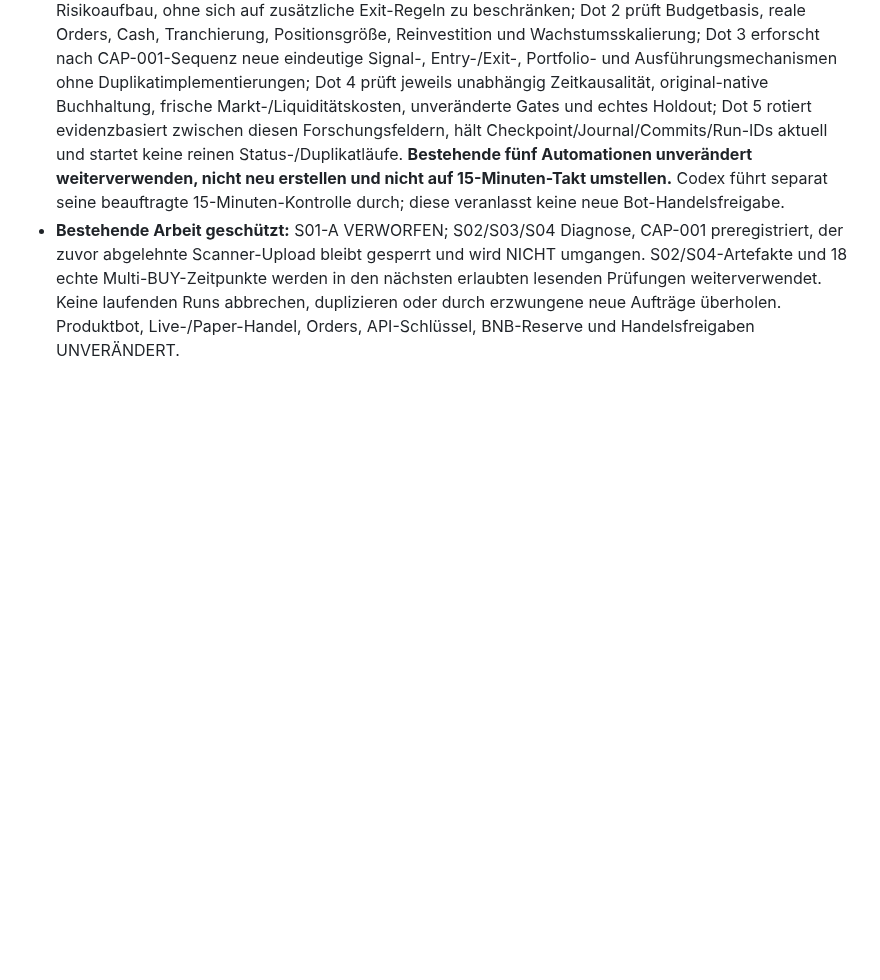
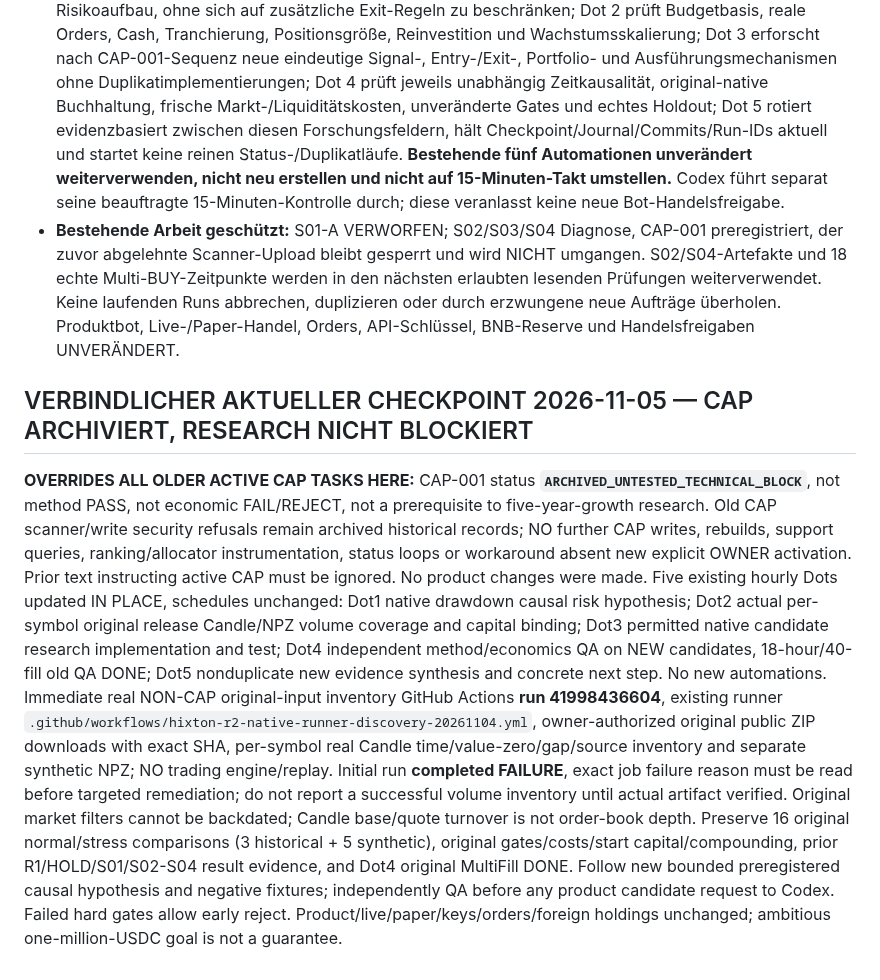
Before and after one commit to 127027/Der-Hixton-von-GPT, a Markdown page: research/r2_s01/HIXTON-FIVE-DOT-MANDATORY-SHARED-CHECKPOINT-S02-20261104.md, the part around the change. Rendered like a GitHub page; blank space fills up the shorter version.

Commit message:
governance: archive CAP001 as untested blocked, remove active dependencies, record updated five Dot roles and NON-CAP inventory run

```diff
--- a/research/r2_s01/HIXTON-FIVE-DOT-MANDATORY-SHARED-CHECKPOINT-S02-20261104.md
+++ b/research/r2_s01/HIXTON-FIVE-DOT-MANDATORY-SHARED-CHECKPOINT-S02-20261104.md
@@ -94,3 +94,10 @@ New journal evidence commit `5a819b05cb97f4c56438c627a4b904c9e3f37342`: original
 - **Datenwahrheit/Holdout:** echte 5 Jahre nur bei tatsächlich vorhandenen und zu dem Zeitpunkt gelisteten Coin-Handelsdaten; **SUI hat keine vollständige originale Fünfjahreshistorie**. Kein Vorlisting, keine USDT-Proxys oder synthetischen Welten als reale USDC-Historie ausgeben; Research-only Marktprofile dürfen echte Live-Marktzulassung nicht erweitern. Zusätzliche längere Historien/Unseen-Cases deutlich gesondert kennzeichnen, Original-16 nicht ersetzen, bereits benutzte Daten nicht als unabhängige Holdouts neu etikettieren. Für plausible Kandidaten neuartige und wirklich unbenutzte Szenarien sowie belastbare Kosten-/Liquiditätsstressprüfungen mit Listing-Provenienz vorbereiten. Die künstliche 722k-Welt ist NUR Entwicklungsdiagnostik und KEIN Gewinnziel oder Prognose.
 - **Fünf Dots – abgestimmte Zuständigkeit:** Dot 1 betrachtet langfristige Equity-/DD-/Ruin-Risiken und Risikoaufbau, ohne sich auf zusätzliche Exit-Regeln zu beschränken; Dot 2 prüft Budgetbasis, reale Orders, Cash, Tranchierung, Positionsgröße, Reinvestition und Wachstumsskalierung; Dot 3 erforscht nach CAP-001-Sequenz neue eindeutige Signal-, Entry-/Exit-, Portfolio- und Ausführungsmechanismen ohne Duplikatimplementierungen; Dot 4 prüft jeweils unabhängig Zeitkausalität, original-native Buchhaltung, frische Markt-/Liquiditätskosten, unveränderte Gates und echtes Holdout; Dot 5 rotiert evidenzbasiert zwischen diesen Forschungsfeldern, hält Checkpoint/Journal/Commits/Run-IDs aktuell und startet keine reinen Status-/Duplikatläufe. **Bestehende fünf Automationen unverändert weiterverwenden, nicht neu erstellen und nicht auf 15-Minuten-Takt umstellen.** Codex führt separat seine beauftragte 15-Minuten-Kontrolle durch; diese veranlasst keine neue Bot-Handelsfreigabe.
 - **Bestehende Arbeit geschützt:** S01-A VERWORFEN; S02/S03/S04 Diagnose, CAP-001 preregistriert, der zuvor abgelehnte Scanner-Upload bleibt gesperrt und wird NICHT umgangen. S02/S04-Artefakte und 18 echte Multi-BUY-Zeitpunkte werden in den nächsten erlaubten lesenden Prüfungen weiterverwendet. Keine laufenden Runs abbrechen, duplizieren oder durch erzwungene neue Aufträge überholen. Produktbot, Live-/Paper-Handel, Orders, API-Schlüssel, BNB-Reserve und Handelsfreigaben UNVERÄNDERT.
+
+
+## VERBINDLICHER AKTUELLER CHECKPOINT 2026-11-05 — CAP ARCHIVIERT, RESEARCH NICHT BLOCKIERT
+**OVERRIDES ALL OLDER ACTIVE CAP TASKS HERE:** CAP-001 status **`ARCHIVED_UNTESTED_TECHNICAL_BLOCK`**, not method PASS, not economic FAIL/REJECT, not a prerequisite to five-year-growth research. Old CAP scanner/write security refusals remain archived historical records; NO further CAP writes, rebuilds, support queries, ranking/allocator instrumentation, status loops or workaround absent new explicit OWNER activation. Prior text instructing active CAP must be ignored. No product changes were made.
+Five existing hourly Dots updated IN PLACE, schedules unchanged: Dot1 native drawdown causal risk hypothesis; Dot2 actual per-symbol original release Candle/NPZ volume coverage and capital binding; Dot3 permitted native candidate research implementation and test; Dot4 independent method/economics QA on NEW candidates, 18-hour/40-fill old QA DONE; Dot5 nonduplicate new evidence synthesis and concrete next step. No new automations.
+Immediate real NON-CAP original-input inventory GitHub Actions **run 41998436604**, existing runner `.github/workflows/hixton-r2-native-runner-discovery-20261104.yml`, owner-authorized original public ZIP downloads with exact SHA, per-symbol real Candle time/value-zero/gap/source inventory and separate synthetic NPZ; NO trading engine/replay. Initial run **completed FAILURE**, exact job failure reason must be read before targeted remediation; do not report a successful volume inventory until actual artifact verified. Original market filters cannot be backdated; Candle base/quote turnover is not order-book depth.
+Preserve 16 original normal/stress comparisons (3 historical + 5 synthetic), original gates/costs/start capital/compounding, prior R1/HOLD/S01/S02-S04 result evidence, and Dot4 original MultiFill DONE. Follow new bounded preregistered causal hypothesis and negative fixtures; independently QA before any product candidate request to Codex. Failed hard gates allow early reject. Product/live/paper/keys/orders/foreign holdings unchanged; ambitious one-million-USDC goal is not a guarantee.
```
